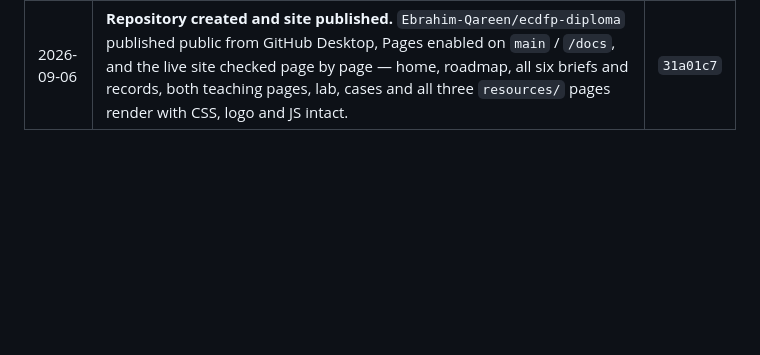
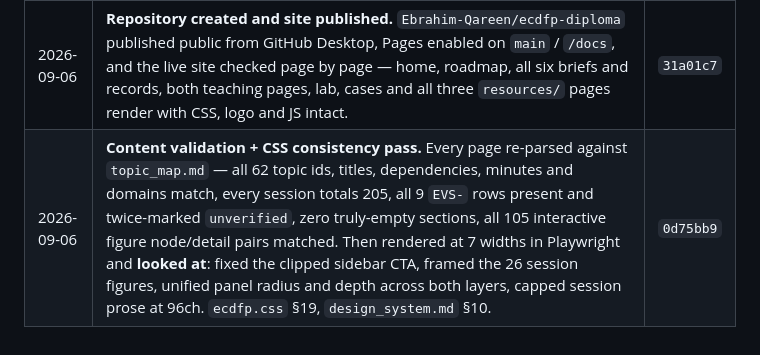
Before and after one commit to Ebrahim-Qareen/ecdfp-diploma, a Markdown page: PROJECT.md, the part around the change. Rendered like a GitHub page; blank space fills up the shorter version.

```diff
--- a/PROJECT.md
+++ b/PROJECT.md
@@ -338,3 +338,4 @@ update the §7 status table + `DECISIONS.md`.
 | 2026-09-04 | Chain-of-Custody records — `scripts/gen_session_record.py`, `docs/assets/js/record.js`, `ecdfp.css` §18, 6 × `docs/session-NN/record.html`, the `#records` hub section, a **Deliverable** section in all six briefs, and the pinned sidebar CTA on the S1 teaching page. D55. | `59ba164` |
 | 2026-09-06 | **Repository review and first commit.** Release gate re-run tree-wide (155 files / 47,297 lines — no credentials, no evidence bytes, 226 PII candidates all false positives). Four broken `session-NN/index.html` links in the S3–S6 records repointed to the brief per D48 and `gen_session_record.py` taught to choose the target; quiz answer keys split into gitignored `quiz_answer_key.md`; `.gitignore` rewritten with anchored top-level paths, the 78 GB VM/ISO set and working scratch excluded. Stale `.git/index.lock` from 2026-08-28 removed — it is why the repo had zero commits. | `59ba164` |
 | 2026-09-06 | **Repository created and site published.** `Ebrahim-Qareen/ecdfp-diploma` published public from GitHub Desktop, Pages enabled on `main` / `/docs`, and the live site checked page by page — home, roadmap, all six briefs and records, both teaching pages, lab, cases and all three `resources/` pages render with CSS, logo and JS intact. | `31a01c7` |
+| 2026-09-06 | **Content validation + CSS consistency pass.** Every page re-parsed against `topic_map.md` — all 62 topic ids, titles, dependencies, minutes and domains match, every session totals 205, all 9 `EVS-` rows present and twice-marked `unverified`, zero truly-empty sections, all 105 interactive figure node/detail pairs matched. Then rendered at 7 widths in Playwright and **looked at**: fixed the clipped sidebar CTA, framed the 26 session figures, unified panel radius and depth across both layers, capped session prose at 96ch. `ecdfp.css` §19, `design_system.md` §10. | `0d75bb9` |
```
Also changed, not shown: design/design_system.md (+29 -0 lines).
